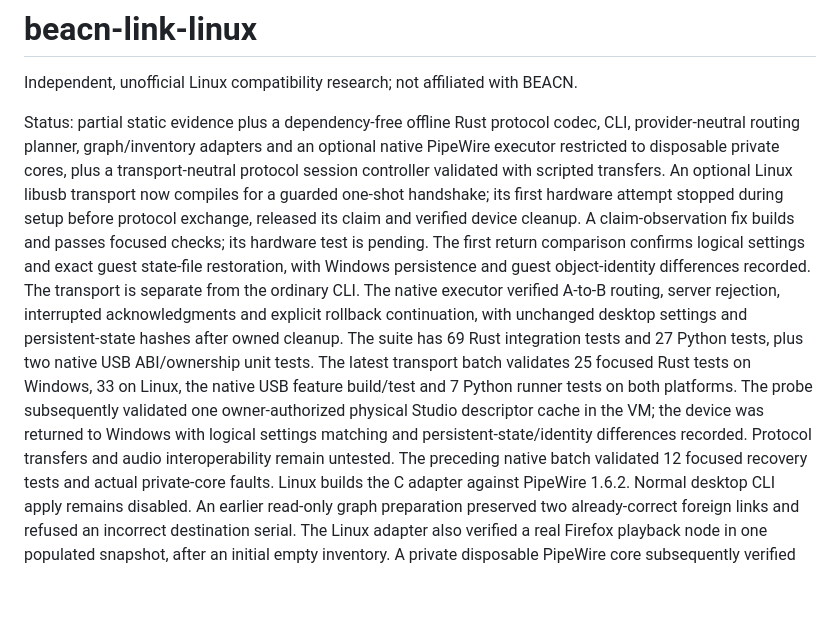
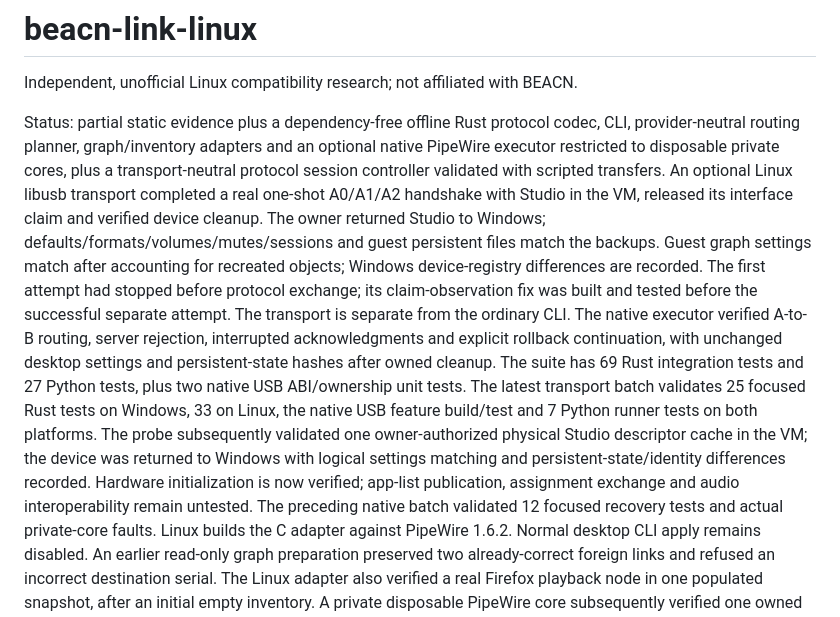
Before and after one commit to joenilan/beacn-link-linux, a Markdown page: README.md, the part around the change. Rendered like a GitHub page; blank space fills up the shorter version.

Commit message:
Record successful native Studio handshake and return checks [skip ci]

```diff
--- a/README.md
+++ b/README.md
@@ -6,13 +6,14 @@ Status: partial static evidence plus a dependency-free offline Rust protocol
 codec, CLI, provider-neutral routing planner, graph/inventory adapters and an
 optional native PipeWire executor restricted to disposable private cores, plus a
 transport-neutral protocol session controller validated with scripted transfers.
-An optional Linux libusb transport now compiles for a guarded one-shot handshake;
-its first hardware attempt stopped during setup before protocol exchange, released
-its claim and verified device cleanup. A claim-observation fix builds and passes
-focused checks; its hardware test is pending. The first return comparison confirms
-logical settings and exact guest state-file restoration, with Windows persistence
-and guest object-identity differences recorded. The transport is separate from the
-ordinary CLI.
+An optional Linux libusb transport completed a real one-shot A0/A1/A2 handshake
+with Studio in the VM, released its interface claim and verified device cleanup.
+The owner returned Studio to Windows; defaults/formats/volumes/mutes/sessions and
+guest persistent files match the backups. Guest graph settings match after
+accounting for recreated objects; Windows device-registry differences are recorded.
+The first attempt had stopped before protocol exchange; its claim-observation fix
+was built and tested before the successful separate attempt. The transport is
+separate from the ordinary CLI.
 The native executor verified A-to-B routing, server rejection, interrupted
 acknowledgments and explicit rollback continuation, with unchanged desktop settings
 and persistent-state hashes after owned cleanup. The suite has 69 Rust integration
@@ -21,8 +22,9 @@ transport batch validates 25 focused Rust tests on Windows, 33 on Linux, the
 native USB feature build/test and 7 Python runner tests on both platforms.
 The probe subsequently validated one owner-authorized physical Studio descriptor
 cache in the VM; the device was returned to Windows with logical settings matching
-and persistent-state/identity differences recorded. Protocol transfers and audio
-interoperability remain untested. The preceding native batch validated
+and persistent-state/identity differences recorded. Hardware initialization is now
+verified; app-list publication, assignment exchange and audio interoperability
+remain untested. The preceding native batch validated
 12 focused recovery tests and actual private-core faults. Linux builds the C adapter against PipeWire
 1.6.2. Normal desktop CLI apply remains disabled.
 An earlier read-only graph preparation preserved two
```
Also changed, not shown: docs/HANDOFF.md (+27 -6 lines), docs/native-usb-handshake.md (+69 -8 lines).
